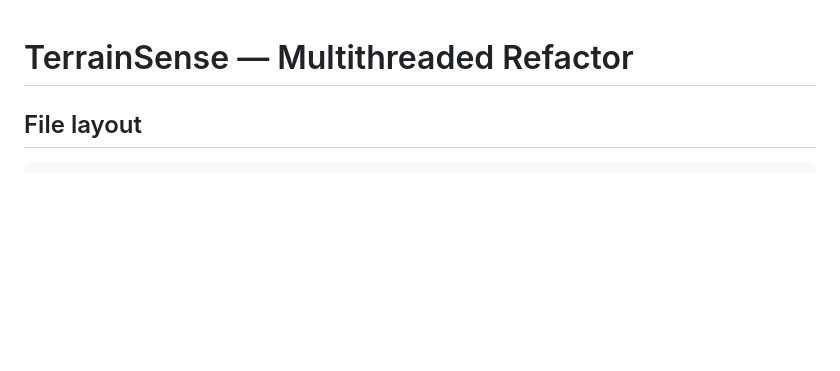
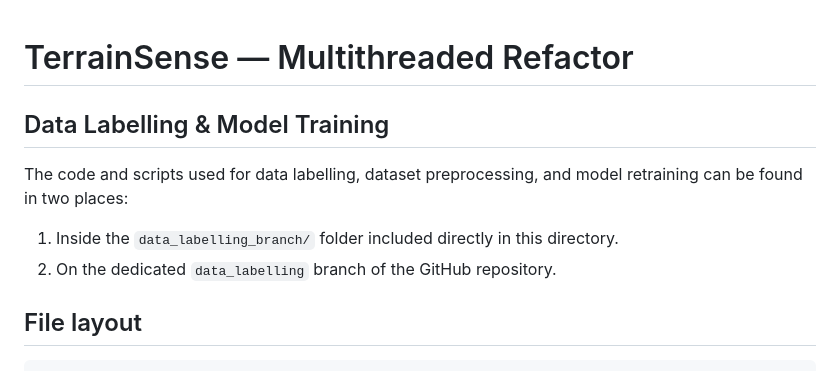
Before and after one commit to VaradRane12/Terrainsense, a Markdown page: README.md, the part around the change. GitHub-like rendering; blank space fills up the shorter version.

Commit message:
Update README with data labelling note

```diff
--- a/README.md
+++ b/README.md
@@ -1,4 +1,9 @@
 # TerrainSense — Multithreaded Refactor
+
+## Data Labelling & Model Training
+The code and scripts used for data labelling, dataset preprocessing, and model retraining can be found in two places:
+1. Inside the `data_labelling_branch/` folder included directly in this directory.
+2. On the dedicated `data_labelling` branch of the GitHub repository.
 
 ## File layout
 
```
